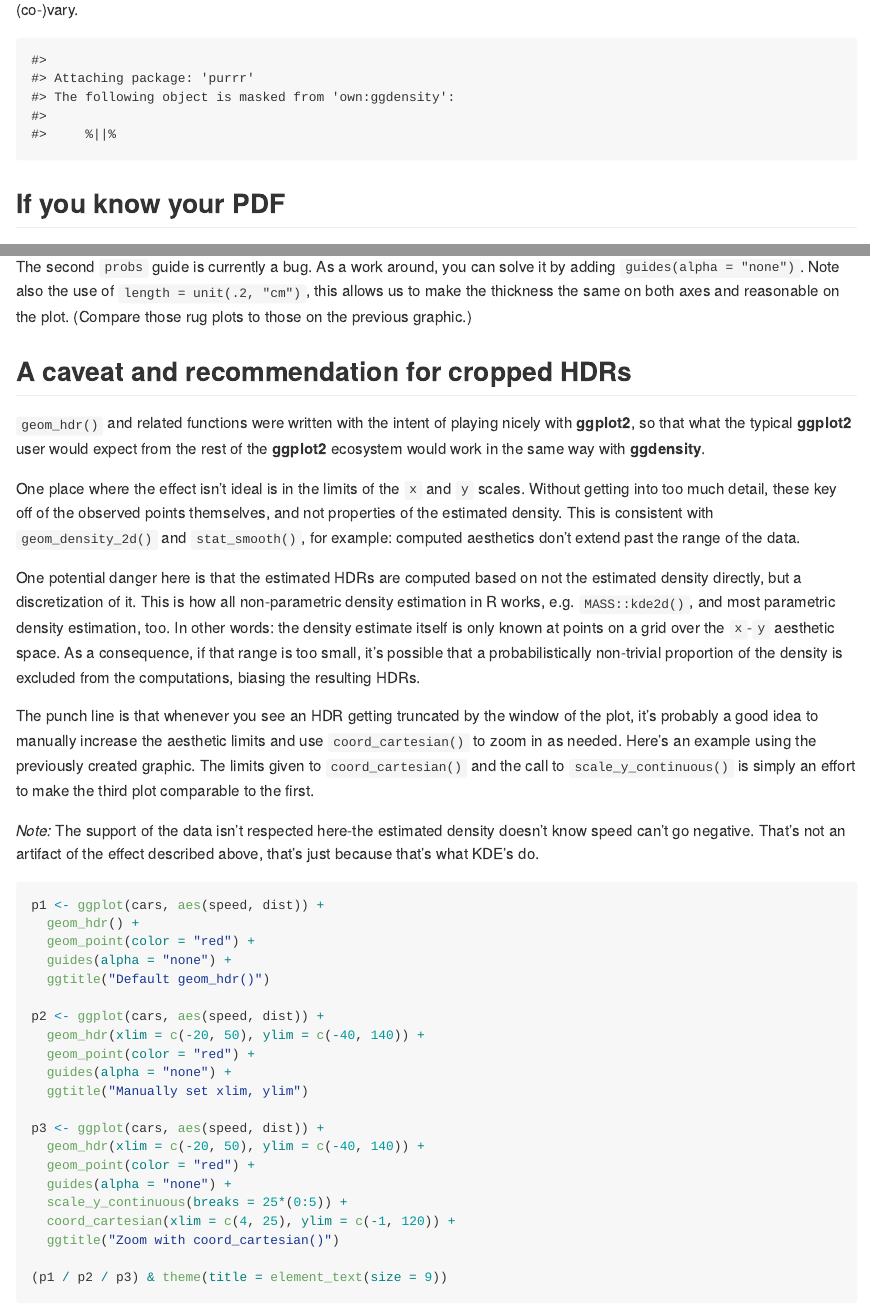
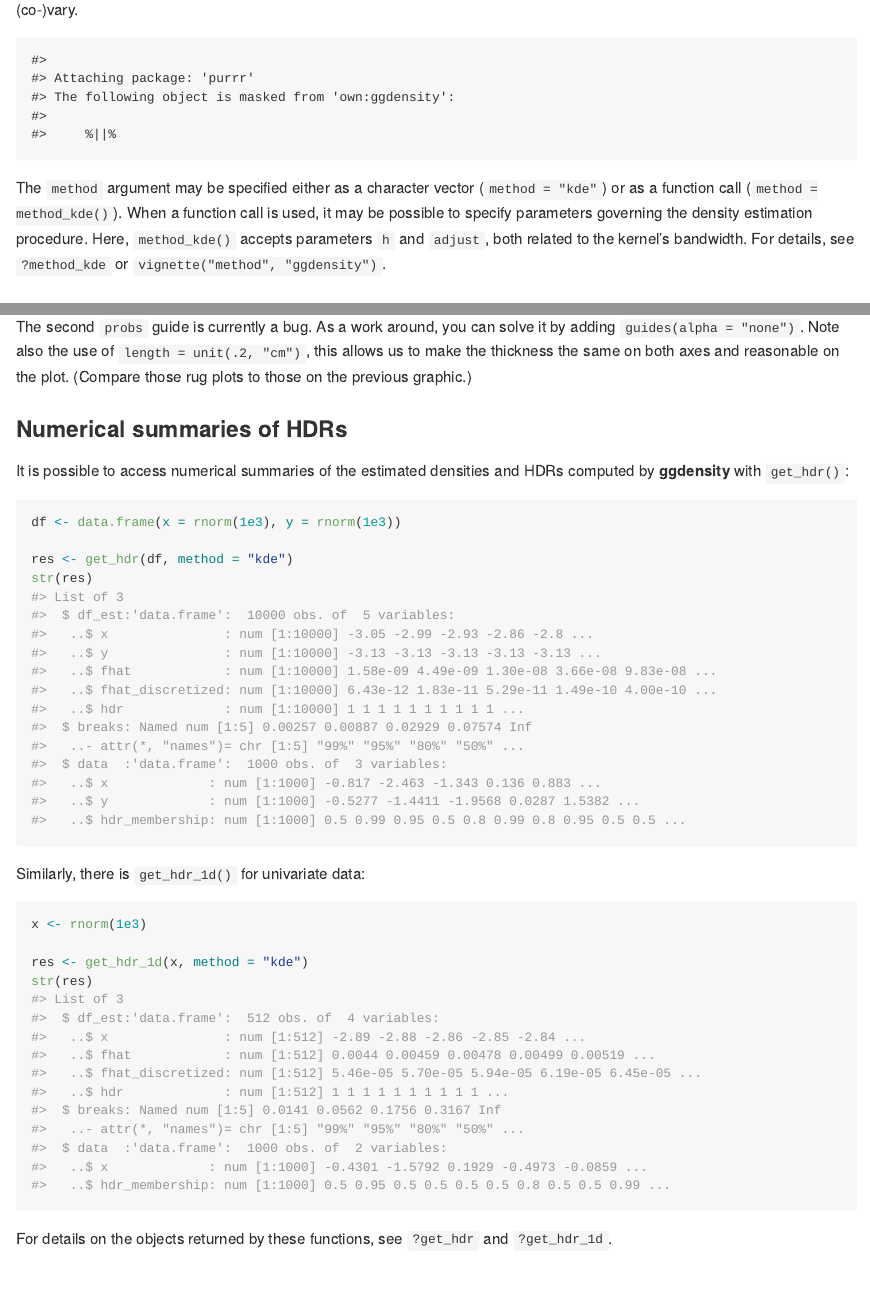
Before and after one commit to jamesotto852/ggdensity, an R Markdown document (README.Rmd): the page in a window 1100 px wide, from 5660 px down, and a second part further down, joined at a grey line. Rendered offline with R 4.5, knitr and Pandoc, with nearby package versions; some code elsewhere in the file could not run offline; badge pictures from the web are left out.

Commit message:
Update README with information on updated `method` argument and `get_hdr[_1d]()` functions

````diff
--- a/README.Rmd
+++ b/README.Rmd
@@ -232,7 +232,10 @@ map2(geoms, titles, p_row) |>
 
 ```
 
-
+The `method` argument may be specified either as a character vector (`method = "kde"`) or as a function call (`method = method_kde()`).
+When a function call is used, it may be possible to specify parameters governing the density estimation procedure.
+Here, `method_kde()` accepts parameters `h` and `adjust`, both related to the kernel's bandwidth.
+For details, see `?method_kde` or `vignette("method", "ggdensity")`.
 
 
 ## If you know your PDF
@@ -359,6 +362,28 @@ ggplot(cars, aes(speed, dist)) +
 The second `probs` guide is currently a bug. As a work around, you can solve it by adding `guides(alpha = "none")`{.R}. Note also the use of `length = unit(.2, "cm")`, this allows us to make the thickness the same on both axes and reasonable on the plot. (Compare those rug plots to those on the previous graphic.)
 
 
+### Numerical summaries of HDRs
+
+It is possible to access numerical summaries of the estimated densities and HDRs computed by **ggdensity** with `get_hdr()`:
+
+```{r get-hdr}
+df <- data.frame(x = rnorm(1e3), y = rnorm(1e3))
+
+res <- get_hdr(df, method = "kde")
+str(res)
+```
+
+Similarly, there is `get_hdr_1d()` for univariate data:
+
+```{r get-hdr-1d}
+x <- rnorm(1e3)
+
+res <- get_hdr_1d(x, method = "kde")
+str(res)
+```
+
+For details on the objects returned by these functions, see `?get_hdr` and `?get_hdr_1d`.
+
 ## A caveat and recommendation for cropped HDRs
 
 `geom_hdr()`{.R} and related functions were written with the intent of playing nicely with **ggplot2**, so that what the typical **ggplot2** user would expect from the rest of the **ggplot2** ecosystem would work in the same way with **ggdensity**.
````
Also changed, not shown: README.md, README.Rmd (2 more changed lines), 6 other files.
